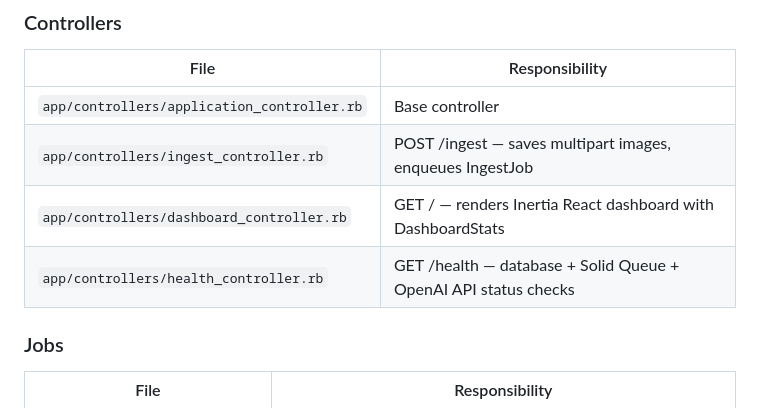
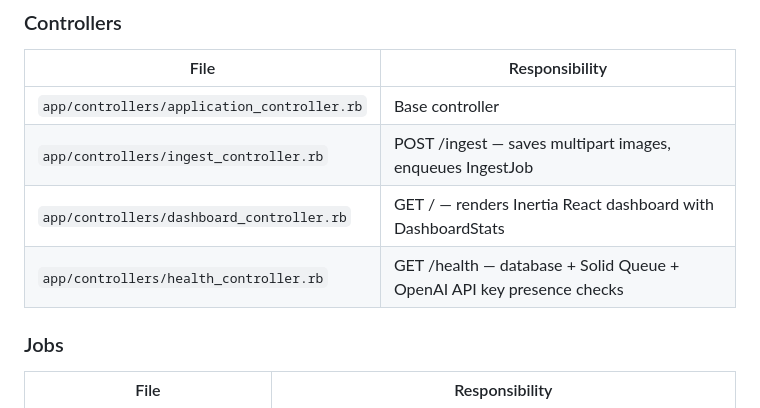
Before and after one commit to grillermo/bank-app-parser, a Markdown page: CLAUDE.md, the part around the change. Rendered like a GitHub page.

```diff
--- a/CLAUDE.md
+++ b/CLAUDE.md
@@ -29,7 +29,7 @@ bin/rails solid_queue:start
 | `app/controllers/application_controller.rb` | Base controller |
 | `app/controllers/ingest_controller.rb` | POST /ingest — saves multipart images, enqueues IngestJob |
 | `app/controllers/dashboard_controller.rb` | GET / — renders Inertia React dashboard with DashboardStats |
-| `app/controllers/health_controller.rb` | GET /health — database + Solid Queue + OpenAI API status checks |
+| `app/controllers/health_controller.rb` | GET /health — database + Solid Queue + OpenAI API key presence checks |
 
 ### Jobs
 
```
Also changed, not shown: README.md (+3 -3 lines).
